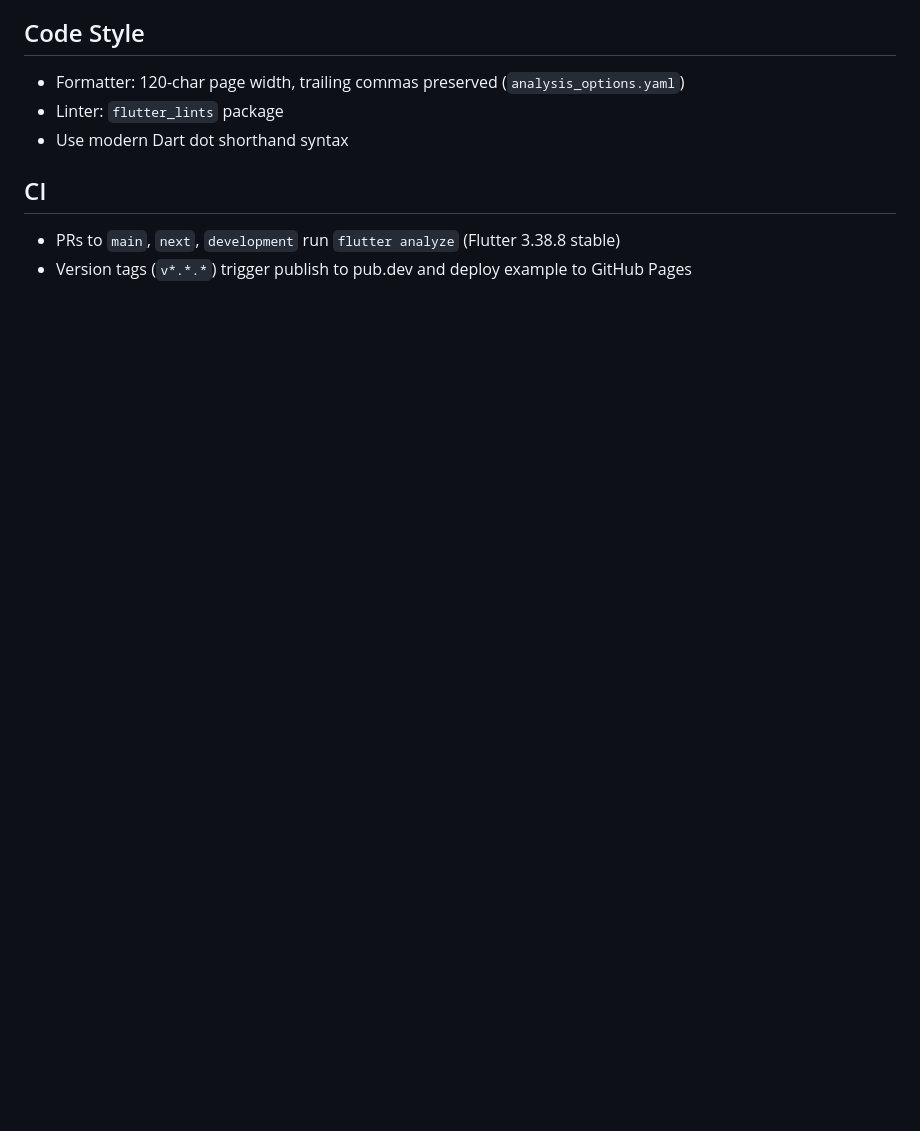
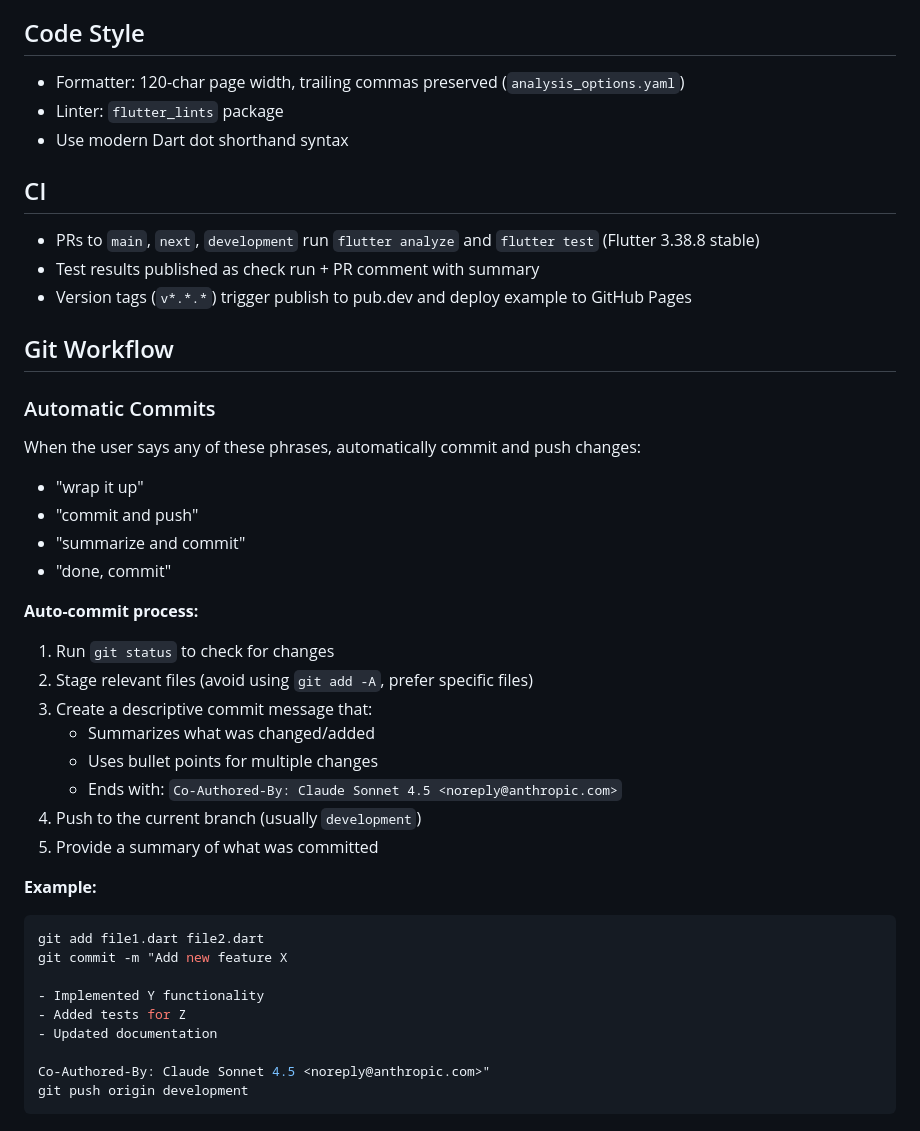
Before and after one commit to goldenm-software/layrz_theme, a Markdown page: CLAUDE.md, the part around the change. Rendered like a GitHub page; blank space fills up the shorter version.

Commit message:
Add auto-commit workflow instructions to CLAUDE.md
Configure Claude to automatically commit and push when user says:
- "wrap it up"
- "commit and push"
- "summarize and commit"
- "done, commit"

Includes guidelines for proper commit message format and file staging.

Co-Authored-By: Claude Sonnet 4.5 <noreply@anthropic.com>

````diff
--- a/CLAUDE.md
+++ b/CLAUDE.md
@@ -58,5 +58,39 @@ The library is organized as a set of sub-libraries under `lib/src/`. Each module
 
 ## CI
 
-- PRs to `main`, `next`, `development` run `flutter analyze` (Flutter 3.38.8 stable)
+- PRs to `main`, `next`, `development` run `flutter analyze` and `flutter test` (Flutter 3.38.8 stable)
+- Test results published as check run + PR comment with summary
 - Version tags (`v*.*.*`) trigger publish to pub.dev and deploy example to GitHub Pages
+
+## Git Workflow
+
+### Automatic Commits
+
+When the user says any of these phrases, automatically commit and push changes:
+- "wrap it up"
+- "commit and push"
+- "summarize and commit"
+- "done, commit"
+
+**Auto-commit process:**
+1. Run `git status` to check for changes
+2. Stage relevant files (avoid using `git add -A`, prefer specific files)
+3. Create a descriptive commit message that:
+   - Summarizes what was changed/added
+   - Uses bullet points for multiple changes
+   - Ends with: `Co-Authored-By: Claude Sonnet 4.5 <noreply@anthropic.com>`
+4. Push to the current branch (usually `development`)
+5. Provide a summary of what was committed
+
+**Example:**
+```bash
+git add file1.dart file2.dart
+git commit -m "Add new feature X
+
+- Implemented Y functionality
+- Added tests for Z
+- Updated documentation
+
+Co-Authored-By: Claude Sonnet 4.5 <noreply@anthropic.com>"
+git push origin development
+```
````
